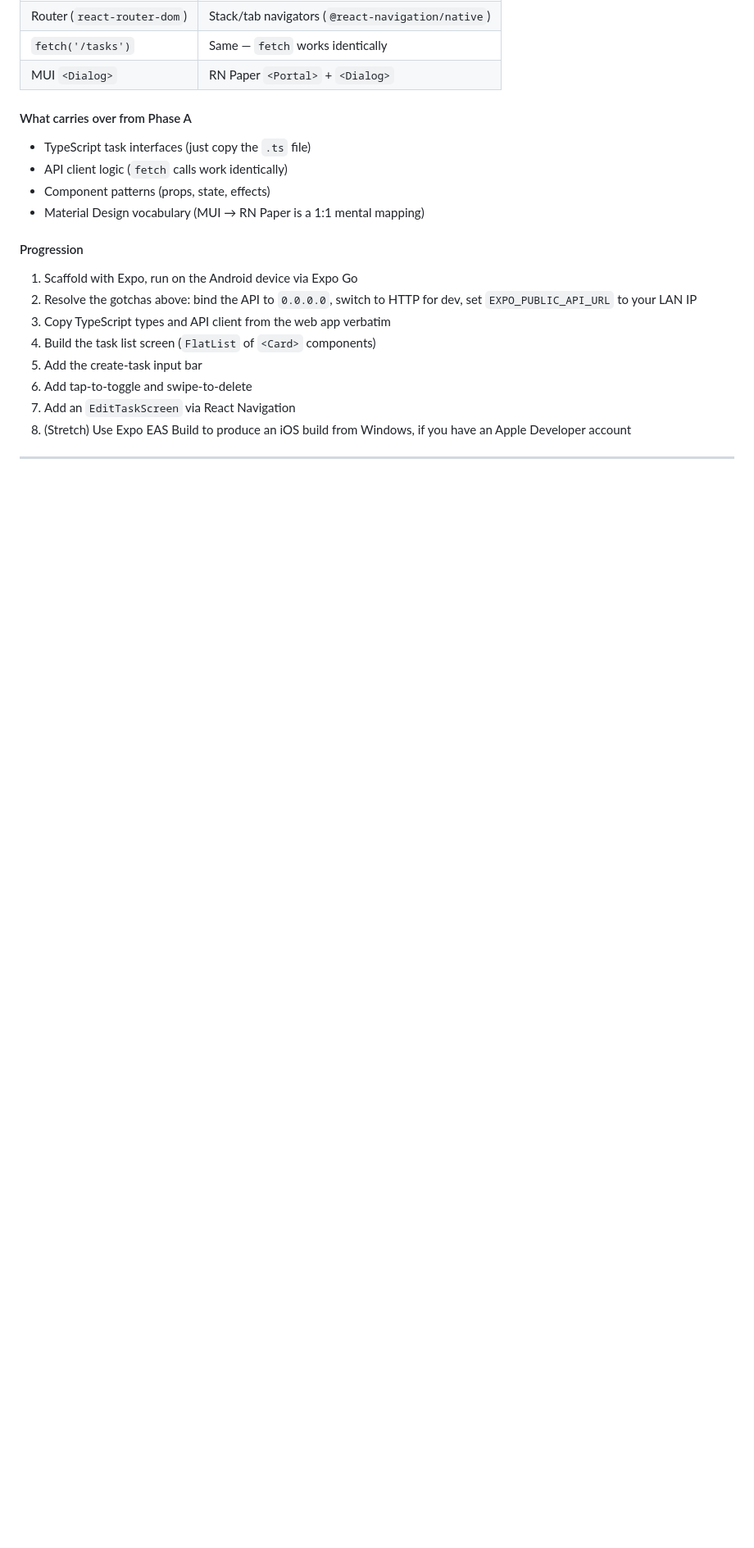
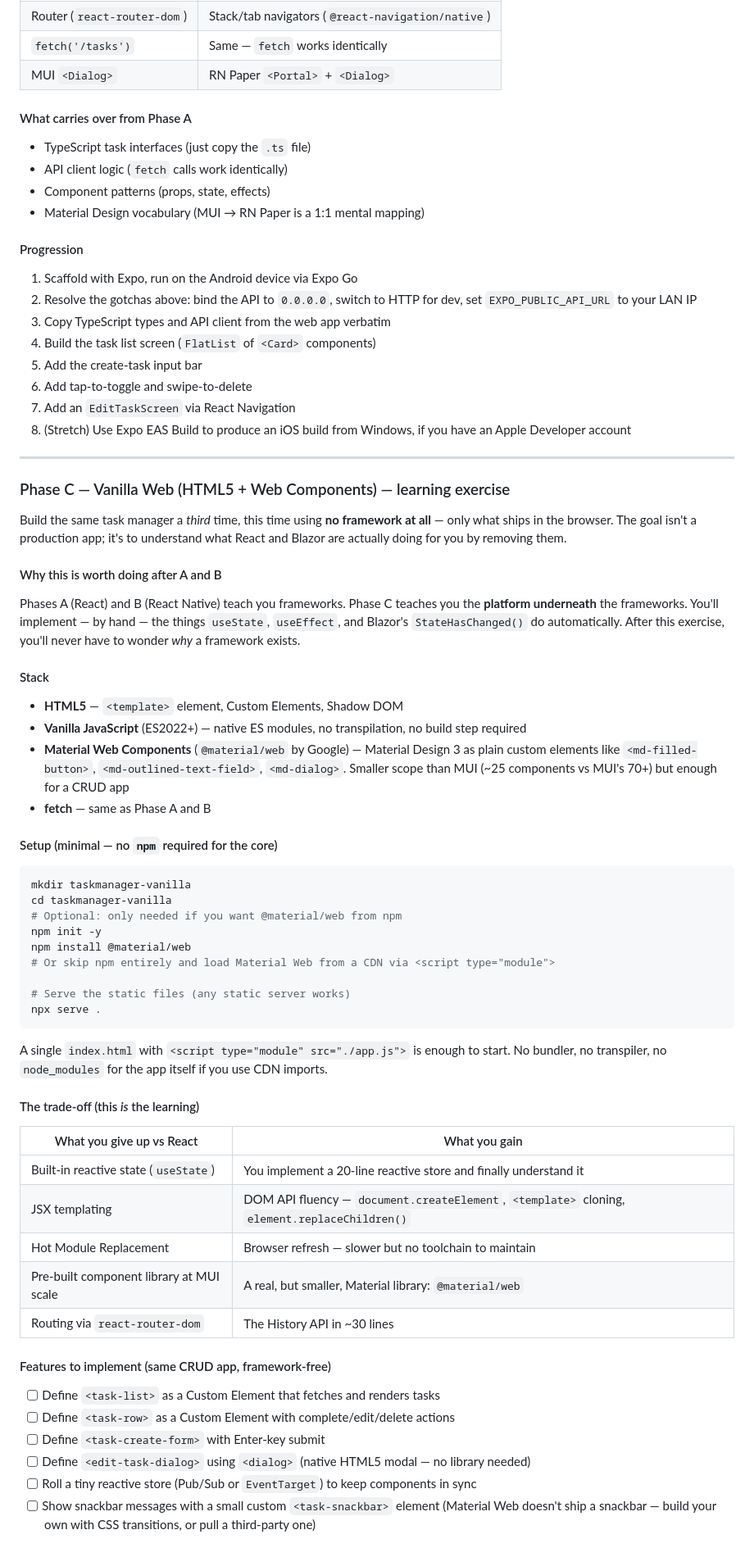
Before and after one commit to sergiy-nagorny/task-manager-api, a Markdown page: docs/nextprojects.md, the part around one of its changes. Shown at 82% size. Rendered like a GitHub page; blank space fills up the shorter version.

````diff
--- a/docs/nextprojects.md
+++ b/docs/nextprojects.md
@@ -178,3 +178,48 @@ The existing dev CORS policy in `Program.cs` already uses `AllowAnyOrigin()`, so
 
 ---
 
+### Phase C — Vanilla Web (HTML5 + Web Components) — learning exercise
+
+Build the same task manager a *third* time, this time using **no framework at all** — only what ships in the browser. The goal isn't a production app; it's to understand what React and Blazor are actually doing for you by removing them.
+
+#### Why this is worth doing after A and B
+Phases A (React) and B (React Native) teach you frameworks. Phase C teaches you the **platform underneath** the frameworks. You'll implement — by hand — the things `useState`, `useEffect`, and Blazor's `StateHasChanged()` do automatically. After this exercise, you'll never have to wonder *why* a framework exists.
+
+#### Stack
+- **HTML5** — `<template>` element, Custom Elements, Shadow DOM
+- **Vanilla JavaScript** (ES2022+) — native ES modules, no transpilation, no build step required
+- **Material Web Components** (`@material/web` by Google) — Material Design 3 as plain custom elements like `<md-filled-button>`, `<md-outlined-text-field>`, `<md-dialog>`. Smaller scope than MUI (~25 components vs MUI's 70+) but enough for a CRUD app
+- **fetch** — same as Phase A and B
+
+#### Setup (minimal — no `npm` required for the core)
+```bash
+mkdir taskmanager-vanilla
+cd taskmanager-vanilla
+# Optional: only needed if you want @material/web from npm
+npm init -y
+npm install @material/web
+# Or skip npm entirely and load Material Web from a CDN via <script type="module">
+
+# Serve the static files (any static server works)
+npx serve .
+```
+
+A single `index.html` with `<script type="module" src="./app.js">` is enough to start. No bundler, no transpiler, no `node_modules` for the app itself if you use CDN imports.
+
+#### The trade-off (this *is* the learning)
+| What you give up vs React | What you gain |
+|---|---|
+| Built-in reactive state (`useState`) | You implement a 20-line reactive store and finally understand it |
+| JSX templating | DOM API fluency — `document.createElement`, `<template>` cloning, `element.replaceChildren()` |
+| Hot Module Replacement | Browser refresh — slower but no toolchain to maintain |
+| Pre-built component library at MUI scale | A real, but smaller, Material library: `@material/web` |
+| Routing via `react-router-dom` | The History API in ~30 lines |
+
+#### Features to implement (same CRUD app, framework-free)
+- [ ] Define `<task-list>` as a Custom Element that fetches and renders tasks
+- [ ] Define `<task-row>` as a Custom Element with complete/edit/delete actions
+- [ ] Define `<task-create-form>` with Enter-key submit
+- [ ] Define `<edit-task-dialog>` using `<dialog>` (native HTML5 modal — no library needed)
+- [ ] Roll a tiny reactive store (Pub/Sub or `EventTarget`) to keep components in sync
+- [ ] Show snackbar messages with a small custom `<task-snackbar>` element (Material Web doesn't ship a snackbar — build your own with CSS transitions, or pull a third-party one)
+
````
Also changed, not shown: other parts of docs/nextprojects.md (+30 -0 lines).
